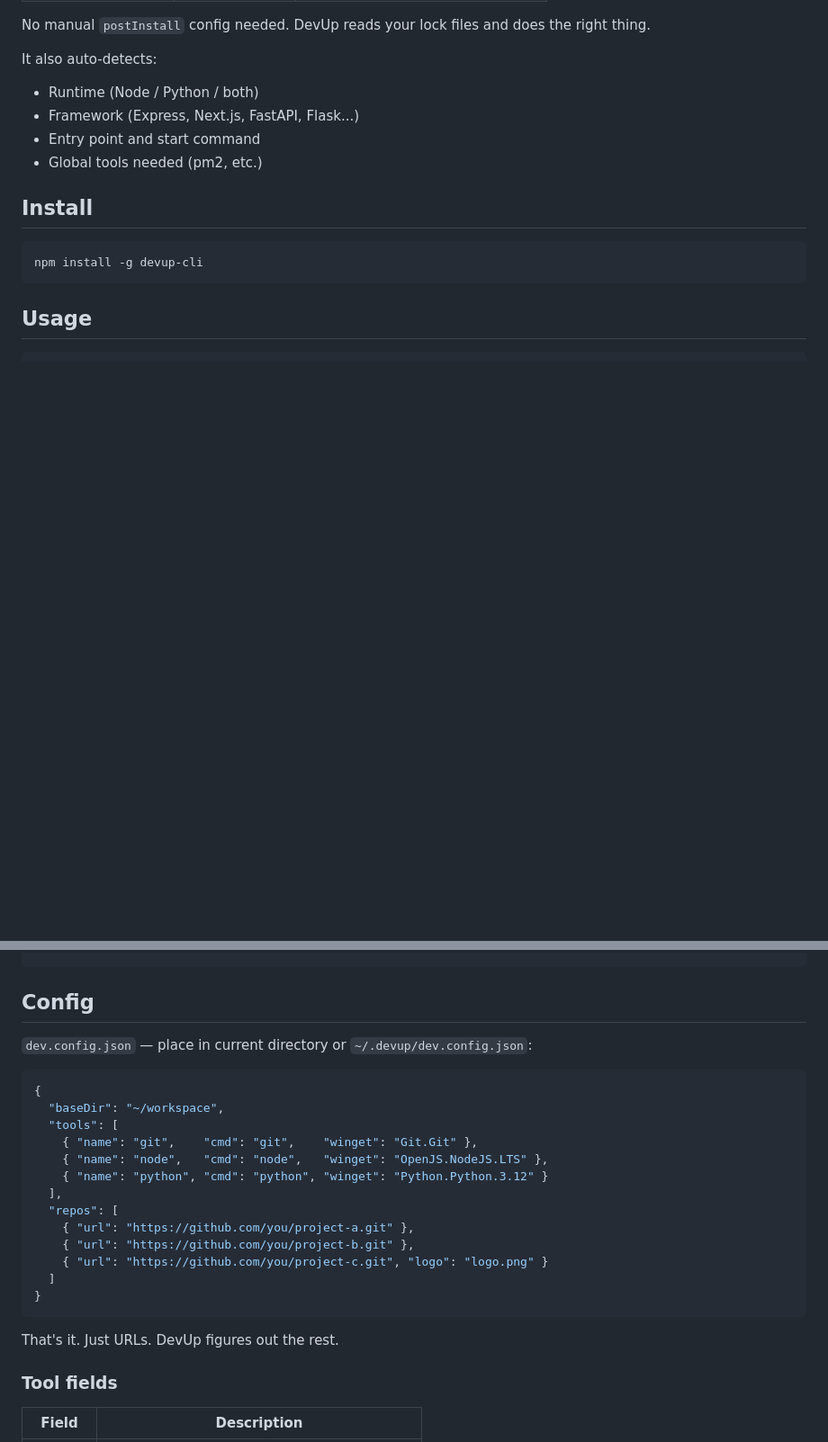
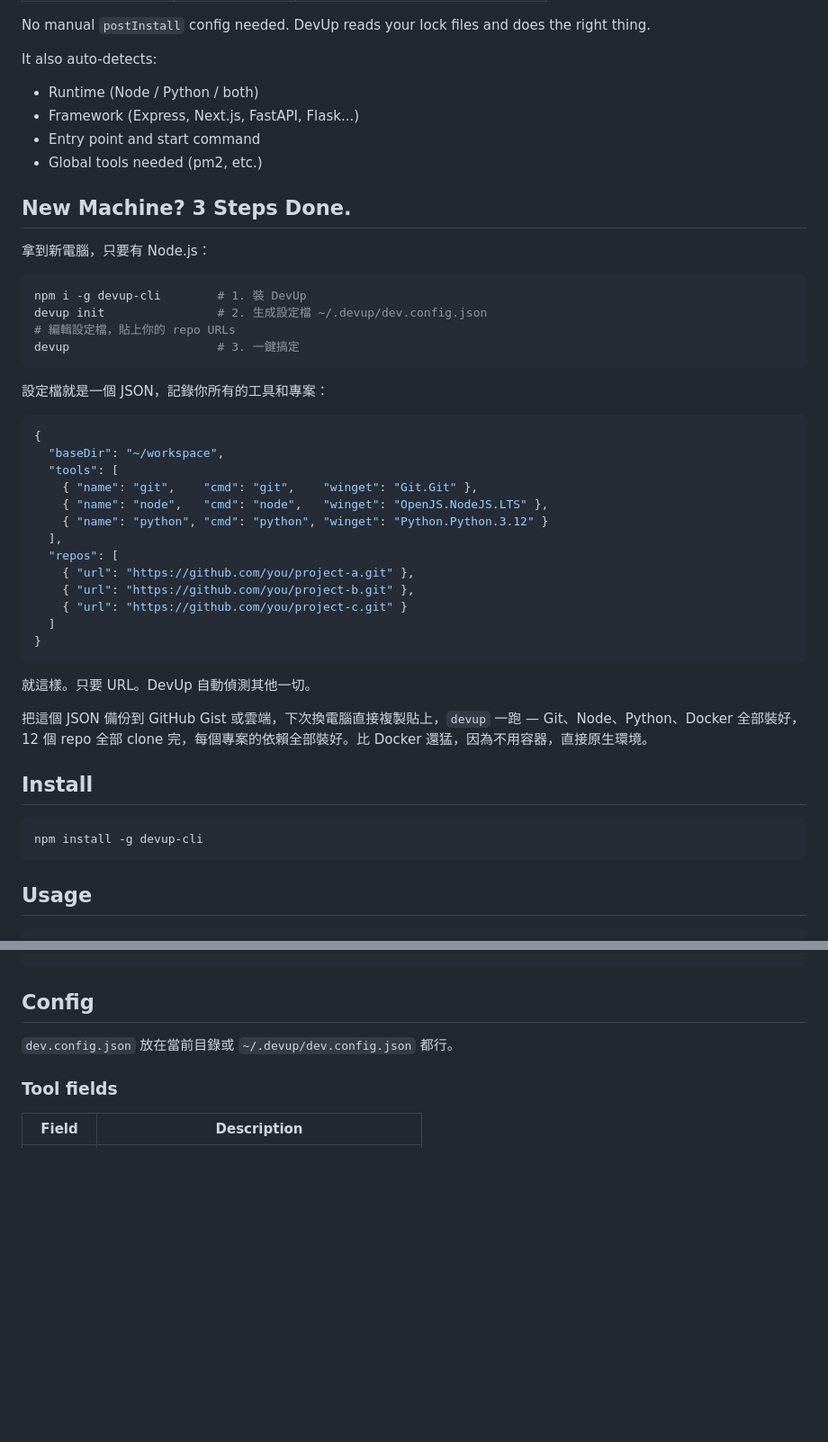
Before and after one commit to Jeffrey0117/DevFault, a Markdown page: README.md, 2 parts joined by grey strips. Shown at 90% size. Rendered like a GitHub page; blank space fills up the shorter version.

Commit message:
docs: add new machine workflow + npm install guide

````diff
--- a/README.md
+++ b/README.md
@@ -76,6 +76,39 @@ It also auto-detects:
 - Entry point and start command
 - Global tools needed (pm2, etc.)
 
+## New Machine? 3 Steps Done.
+
+拿到新電腦，只要有 Node.js：
+
+```bash
+npm i -g devup-cli        # 1. 裝 DevUp
+devup init                # 2. 生成設定檔 ~/.devup/dev.config.json
+# 編輯設定檔，貼上你的 repo URLs
+devup                     # 3. 一鍵搞定
+```
+
+設定檔就是一個 JSON，記錄你所有的工具和專案：
+
+```json
+{
+  "baseDir": "~/workspace",
+  "tools": [
+    { "name": "git",    "cmd": "git",    "winget": "Git.Git" },
+    { "name": "node",   "cmd": "node",   "winget": "OpenJS.NodeJS.LTS" },
+    { "name": "python", "cmd": "python", "winget": "Python.Python.3.12" }
+  ],
+  "repos": [
+    { "url": "https://github.com/you/project-a.git" },
+    { "url": "https://github.com/you/project-b.git" },
+    { "url": "https://github.com/you/project-c.git" }
+  ]
+}
+```
+
+就這樣。只要 URL。DevUp 自動偵測其他一切。
+
+把這個 JSON 備份到 GitHub Gist 或雲端，下次換電腦直接複製貼上，`devup` 一跑 — Git、Node、Python、Docker 全部裝好，12 個 repo 全部 clone 完，每個專案的依賴全部裝好。比 Docker 還猛，因為不用容器，直接原生環境。
+
 ## Install
 
 ```bash
@@ -93,25 +126,7 @@ devup run <name>   # Launch a project
 
 ## Config
 
-`dev.config.json` — place in current directory or `~/.devup/dev.config.json`:
-
-```json
-{
-  "baseDir": "~/workspace",
-  "tools": [
-    { "name": "git",    "cmd": "git",    "winget": "Git.Git" },
-    { "name": "node",   "cmd": "node",   "winget": "OpenJS.NodeJS.LTS" },
-    { "name": "python", "cmd": "python", "winget": "Python.Python.3.12" }
-  ],
-  "repos": [
-    { "url": "https://github.com/you/project-a.git" },
-    { "url": "https://github.com/you/project-b.git" },
-    { "url": "https://github.com/you/project-c.git", "logo": "logo.png" }
-  ]
-}
-```
-
-That's it. Just URLs. DevUp figures out the rest.
+`dev.config.json` 放在當前目錄或 `~/.devup/dev.config.json` 都行。
 
 ### Tool fields
 
````
